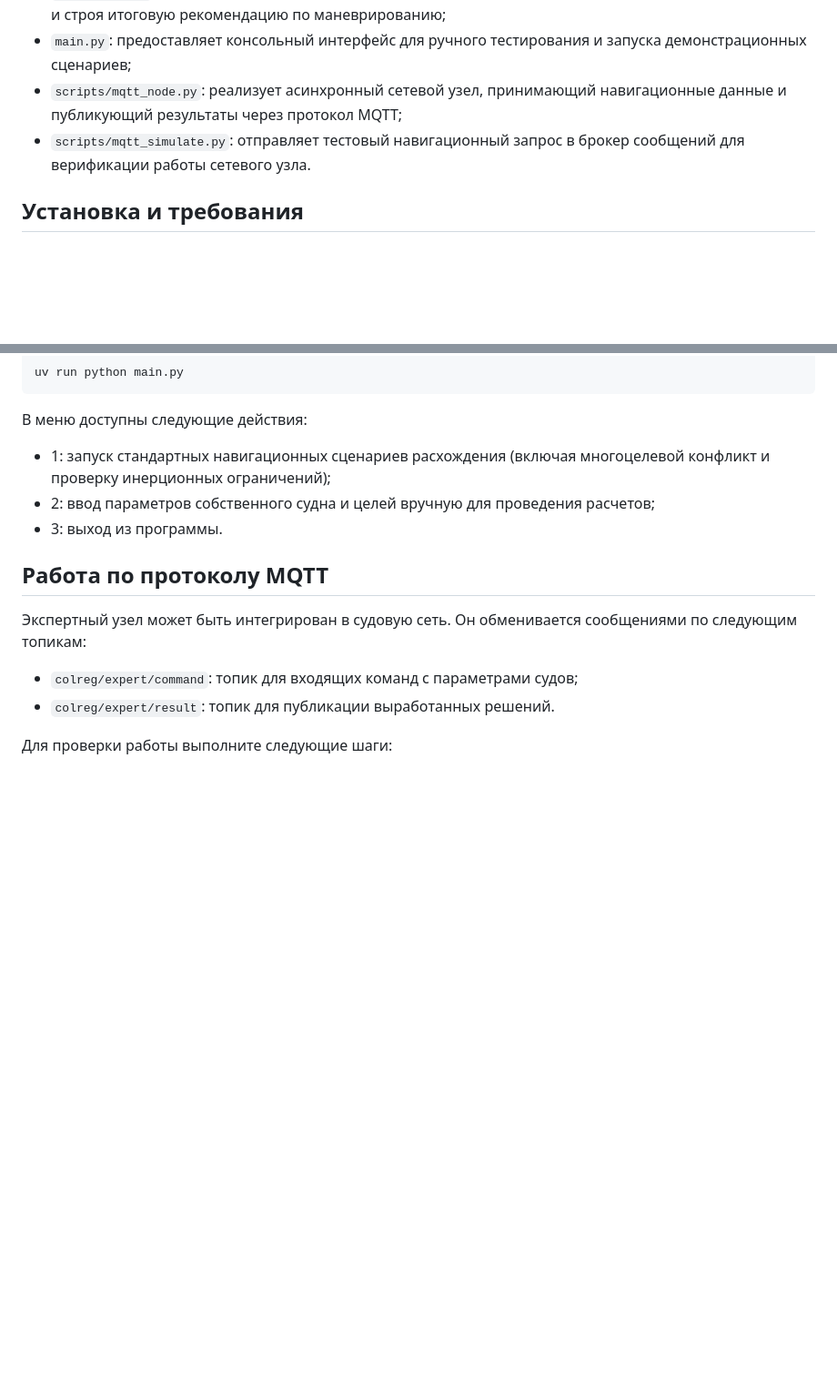
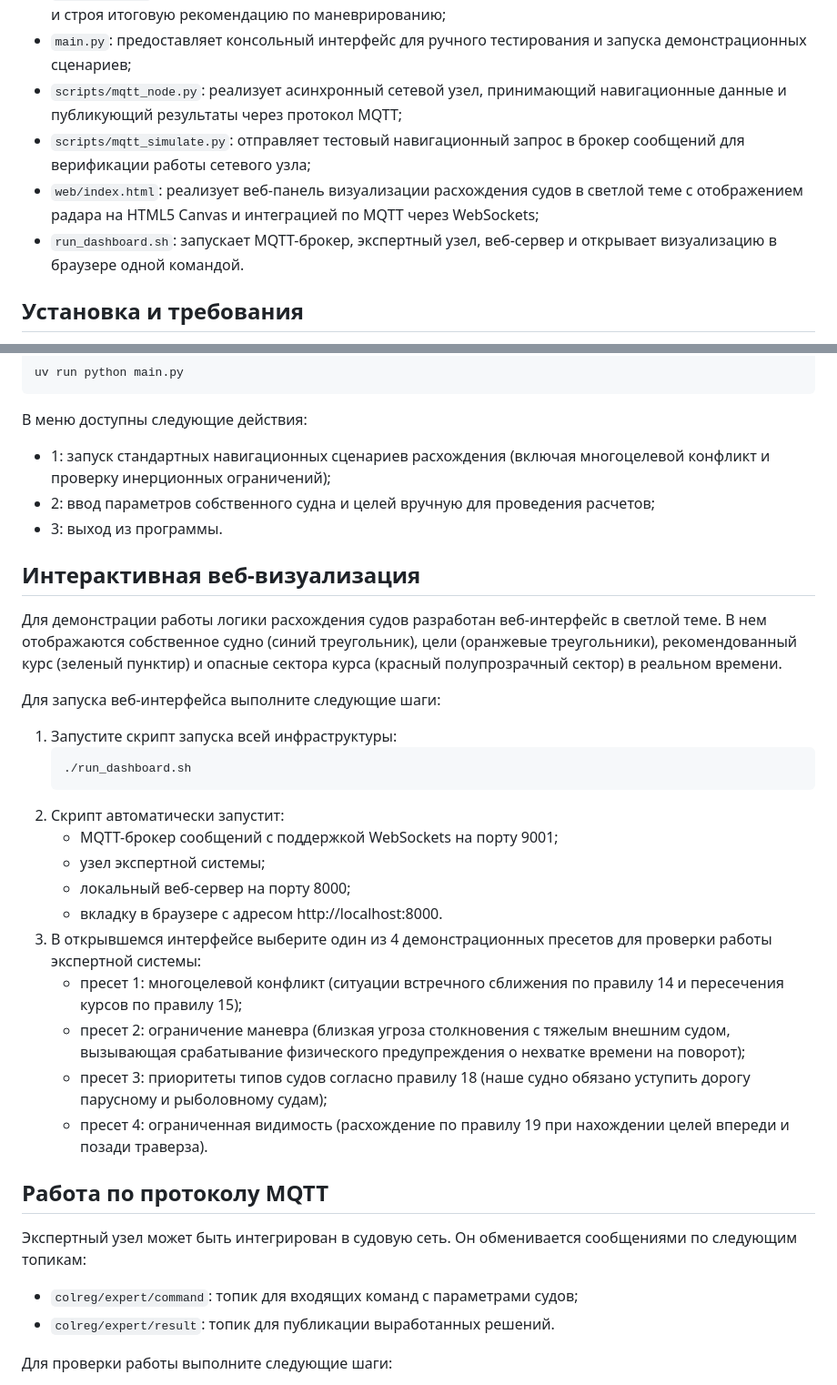
Before and after one commit to p4ulbr4dl3y/colreg-expert-system, a Markdown page: README.md, 2 parts joined by grey strips. Shown at 91% size. Rendered like a GitHub page; blank space fills up the shorter version.

Commit message:
docs: добавить информацию о веб-панели визуализации и скрипте запуска в README.md

````diff
--- a/README.md
+++ b/README.md
@@ -24,7 +24,9 @@
 - `src/engine.py`: координирует логический вывод экспертной системы, объединяя требования всех правил и строя итоговую рекомендацию по маневрированию;
 - `main.py`: предоставляет консольный интерфейс для ручного тестирования и запуска демонстрационных сценариев;
 - `scripts/mqtt_node.py`: реализует асинхронный сетевой узел, принимающий навигационные данные и публикующий результаты через протокол MQTT;
-- `scripts/mqtt_simulate.py`: отправляет тестовый навигационный запрос в брокер сообщений для верификации работы сетевого узла.
+- `scripts/mqtt_simulate.py`: отправляет тестовый навигационный запрос в брокер сообщений для верификации работы сетевого узла;
+- `web/index.html`: реализует веб-панель визуализации расхождения судов в светлой теме с отображением радара на HTML5 Canvas и интеграцией по MQTT через WebSockets;
+- `run_dashboard.sh`: запускает MQTT-брокер, экспертный узел, веб-сервер и открывает визуализацию в браузере одной командой.
 
 ## Установка и требования
 
@@ -52,6 +54,26 @@ uv run python main.py
 - 2: ввод параметров собственного судна и целей вручную для проведения расчетов;
 - 3: выход из программы.
 
+## Интерактивная веб-визуализация
+
+Для демонстрации работы логики расхождения судов разработан веб-интерфейс в светлой теме. В нем отображаются собственное судно (синий треугольник), цели (оранжевые треугольники), рекомендованный курс (зеленый пунктир) и опасные сектора курса (красный полупрозрачный сектор) в реальном времени.
+
+Для запуска веб-интерфейса выполните следующие шаги:
+1. Запустите скрипт запуска всей инфраструктуры:
+   ```bash
+   ./run_dashboard.sh
+   ```
+2. Скрипт автоматически запустит:
+   - MQTT-брокер сообщений с поддержкой WebSockets на порту 9001;
+   - узел экспертной системы;
+   - локальный веб-сервер на порту 8000;
+   - вкладку в браузере с адресом http://localhost:8000.
+3. В открывшемся интерфейсе выберите один из 4 демонстрационных пресетов для проверки работы экспертной системы:
+   - пресет 1: многоцелевой конфликт (ситуации встречного сближения по правилу 14 и пересечения курсов по правилу 15);
+   - пресет 2: ограничение маневра (близкая угроза столкновения с тяжелым внешним судом, вызывающая срабатывание физического предупреждения о нехватке времени на поворот);
+   - пресет 3: приоритеты типов судов согласно правилу 18 (наше судно обязано уступить дорогу парусному и рыболовному судам);
+   - пресет 4: ограниченная видимость (расхождение по правилу 19 при нахождении целей впереди и позади траверза).
+
 ## Работа по протоколу MQTT
 
 Экспертный узел может быть интегрирован в судовую сеть. Он обменивается сообщениями по следующим топикам:
````
